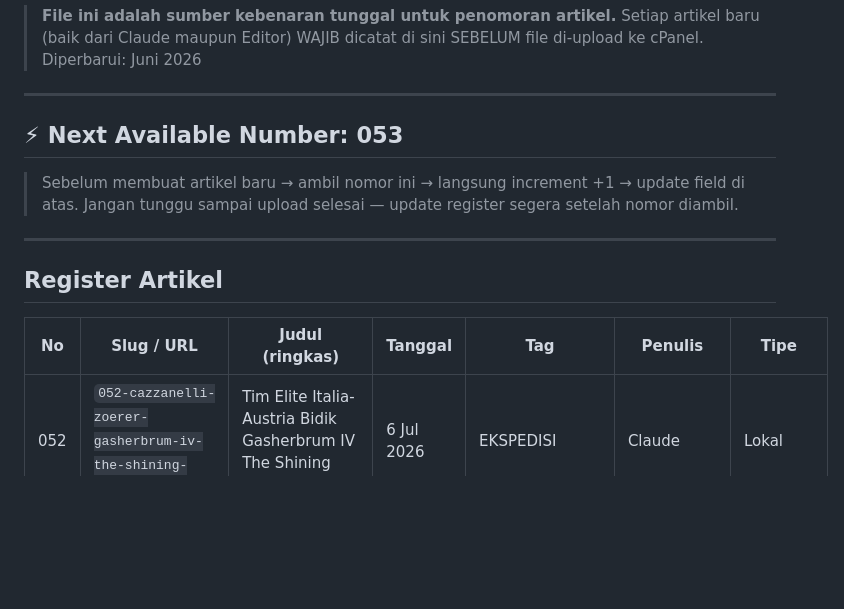
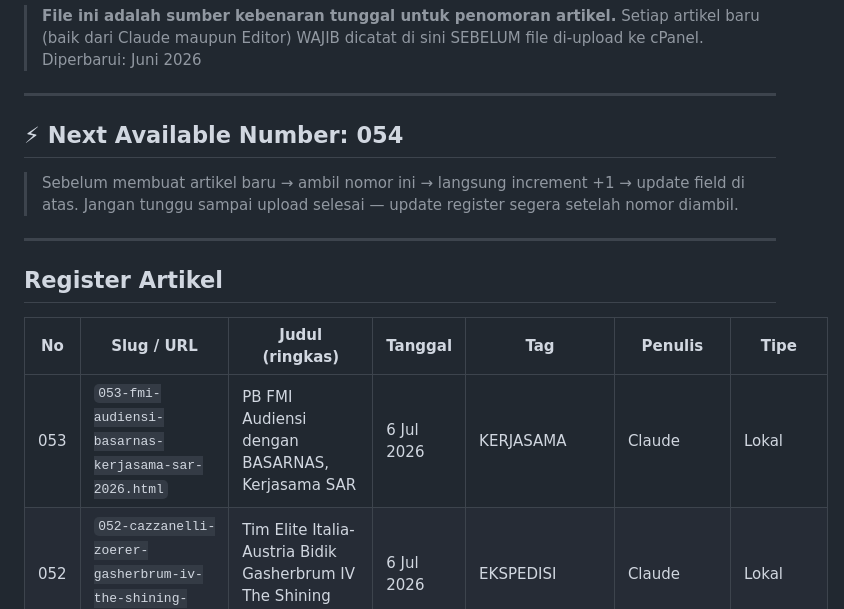
Before and after one commit to BeritaFMI/berita-fmi, a Markdown page: BERITA-REGISTER.md, the part around the change. GitHub-like rendering; blank space fills up the shorter version.

Commit message:
feat: register artikel #053 - PB FMI Audiensi BASARNAS

```diff
--- a/BERITA-REGISTER.md
+++ b/BERITA-REGISTER.md
@@ -6,7 +6,7 @@
 
 ---
 
-## ⚡ Next Available Number: **053**
+## ⚡ Next Available Number: **054**
 
 > Sebelum membuat artikel baru → ambil nomor ini → langsung increment +1 → update field di atas.
 > Jangan tunggu sampai upload selesai — update register segera setelah nomor diambil.
@@ -17,6 +17,7 @@
 
 | No | Slug / URL | Judul (ringkas) | Tanggal | Tag | Penulis | Tipe |
 |----|-----------|----------------|---------|-----|---------|------|
+| 053 | `053-fmi-audiensi-basarnas-kerjasama-sar-2026.html` | PB FMI Audiensi dengan BASARNAS, Kerjasama SAR | 6 Jul 2026 | KERJASAMA | Claude | Lokal |
 | 052 | `052-cazzanelli-zoerer-gasherbrum-iv-the-shining-wall-2026.html` | Tim Elite Italia-Austria Bidik Gasherbrum IV The Shining Wall | 6 Jul 2026 | EKSPEDISI | Claude | Lokal |
 | 051 | `051-fmi-sumsel-talang-kubangan-gunung-patah-2025.html` | FMI Sumsel Hadir di Talang Kubangan, Lereng Gunung Patah | 15 Jun 2025 | PELATIHAN | Manual | Lokal |
 | 050 | `050-semeru-tutup-hari-raya-karo-agustus-2026.html` | Gunung Semeru Ditutup 12 Hari untuk Hari Raya Karo | 4 Jul 2026 | KESELAMATAN | Claude | Lokal |
```
